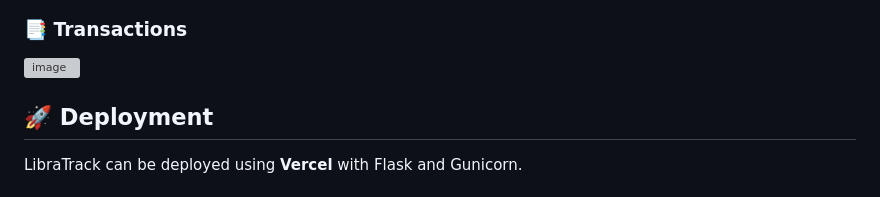
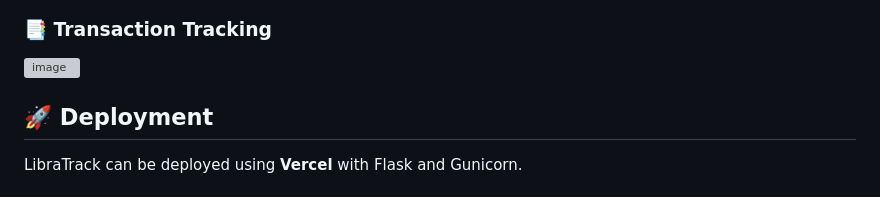
Before and after one commit to Sonalii06/LibraTrack, a Markdown page: README.md, the part around one of its changes. GitHub-like rendering; grey boxes are pictures that could not be loaded.

```diff
--- a/README.md
+++ b/README.md
@@ -498,7 +499,7 @@ The following functionality can be tested after logging in as admin:
 <img width="734" height="324" alt="image" src="https://github.com/user-attachments/assets/acdda008-bb0d-4c44-bdcb-110318522b0f" />
 
 
-### 📑 Transactions
+### 📑 Transaction Tracking
 <img width="722" height="227" alt="image" src="https://github.com/user-attachments/assets/300858f3-9f81-4a51-ac8f-377cf3aabd8b" />
 
 ## 🚀 Deployment
```
Also changed, not shown: other parts of README.md (+4 -3 lines).
